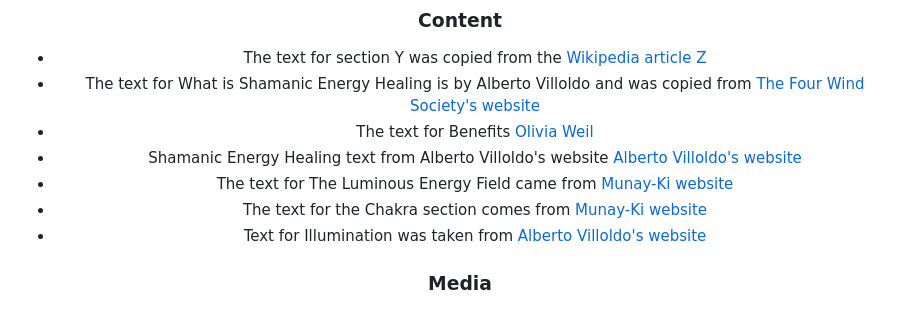
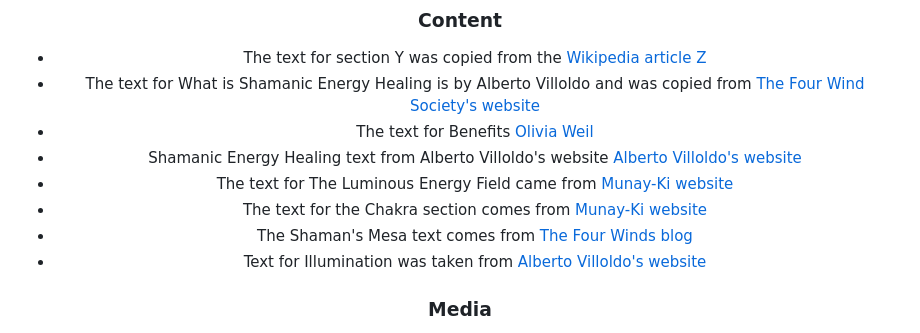
Before and after one commit to Code-Institute-Submissions/the-shamans-cat, a Markdown page: README.md, the part around one of its changes. Drawn GitHub-style.

```diff
--- a/README.md
+++ b/README.md
@@ -431,6 +431,7 @@ Click on the links for general help with <a href="https://help.github.com/en" ta
 - Shamanic Energy Healing text from Alberto Villoldo's website [Alberto Villoldo's website](http://albertovilloldophd.com/light-body-self-healing/)
 - The text for The Luminous Energy Field came from [Munay-Ki website](http://munay-ki.org/luminous-body/)
 - The text for the Chakra section comes from [Munay-Ki website](http://munay-ki.org/chakras-anatomy-of-the-soul/)
+- The Shaman's Mesa text comes from [The Four Winds blog](https://thefourwinds.com/blog/shamanism/what-is-a-shamans-mesa/)
 - Text for Illumination was taken from [Alberto Villoldo's website](http://albertovilloldophd.com/chakra-cleansing-removing-toxic-emotions/)
 
 ### Media
```
Also changed, not shown: other parts of README.md (+1 -0 lines), assets/images/mesa.jpg (added), 4 other files.
